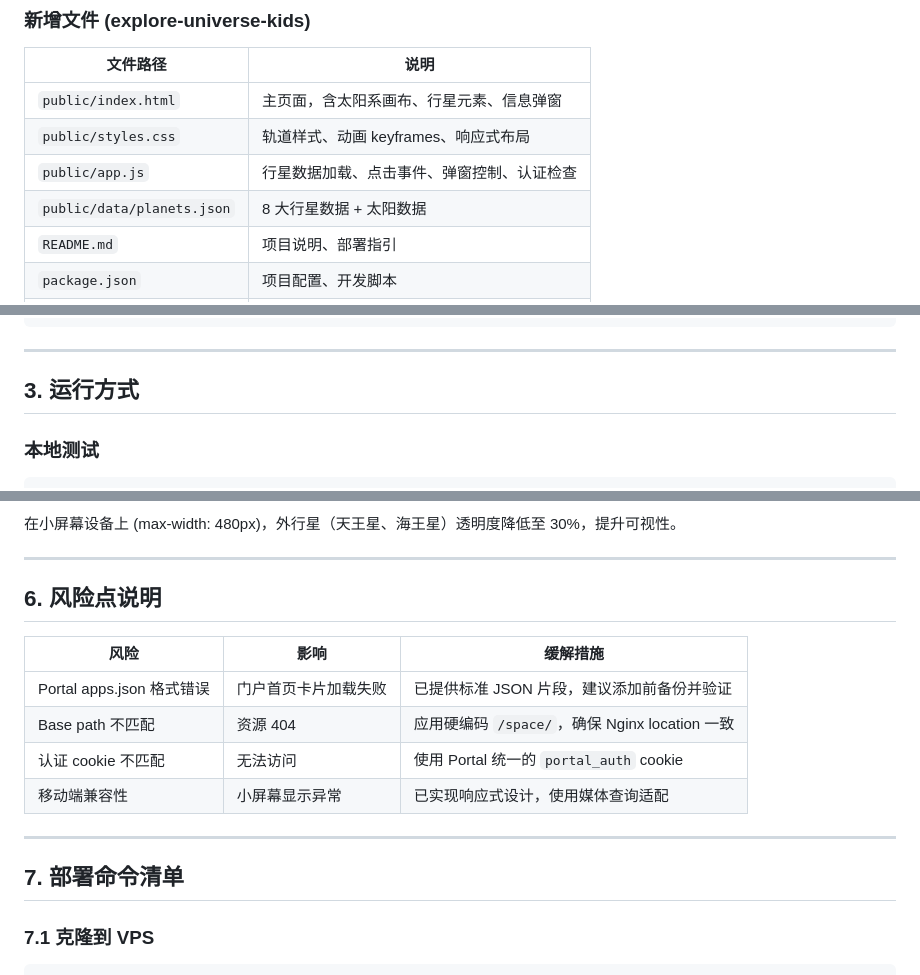
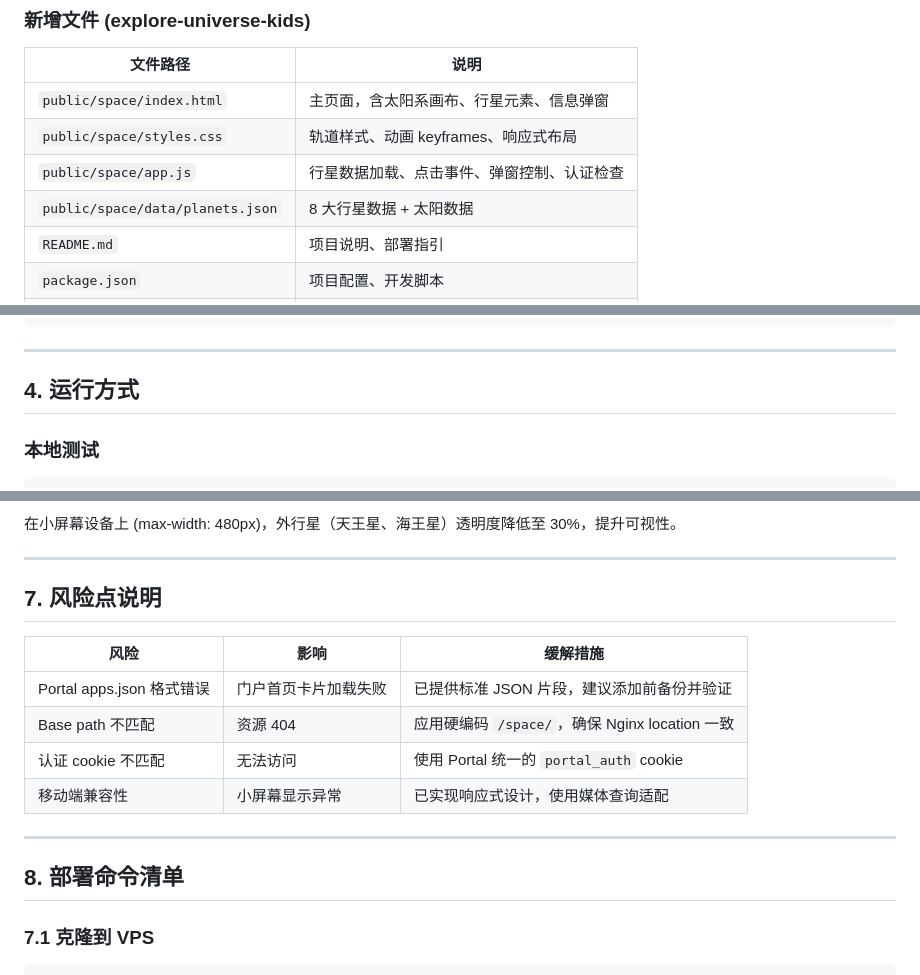
Before and after one commit to ericmr1981/explore-universe-kids, a Markdown page: DELIVERY.md, 3 parts joined by grey strips. GitHub-like rendering.

Commit message:
docs: fix DELIVERY.md section numbering and file paths

```diff
--- a/DELIVERY.md
+++ b/DELIVERY.md
@@ -12,10 +12,10 @@
 
 | 文件路径 | 说明 |
 |----------|------|
-| `public/index.html` | 主页面，含太阳系画布、行星元素、信息弹窗 |
-| `public/styles.css` | 轨道样式、动画 keyframes、响应式布局 |
-| `public/app.js` | 行星数据加载、点击事件、弹窗控制、认证检查 |
-| `public/data/planets.json` | 8 大行星数据 + 太阳数据 |
+| `public/space/index.html` | 主页面，含太阳系画布、行星元素、信息弹窗 |
+| `public/space/styles.css` | 轨道样式、动画 keyframes、响应式布局 |
+| `public/space/app.js` | 行星数据加载、点击事件、弹窗控制、认证检查 |
+| `public/space/data/planets.json` | 8 大行星数据 + 太阳数据 |
 | `README.md` | 项目说明、部署指引 |
 | `package.json` | 项目配置、开发脚本 |
 | `.gitignore` | Git 忽略规则 |
@@ -81,7 +81,7 @@ curl -I http://localhost:8080/space/data/planets.json
 
 ---
 
-## 3. 运行方式
+## 4. 运行方式
 
 ### 本地测试
 
@@ -193,7 +193,7 @@ function calculateOrbitDuration(speed) {
 
 ---
 
-## 6. 风险点说明
+## 7. 风险点说明
 
 | 风险 | 影响 | 缓解措施 |
 |------|------|----------|
@@ -204,7 +204,7 @@ function calculateOrbitDuration(speed) {
 
 ---
 
-## 7. 部署命令清单
+## 8. 部署命令清单
 
 ### 7.1 克隆到 VPS
 
```
Also changed, not shown: other parts of DELIVERY.md (+4 -4 lines).
